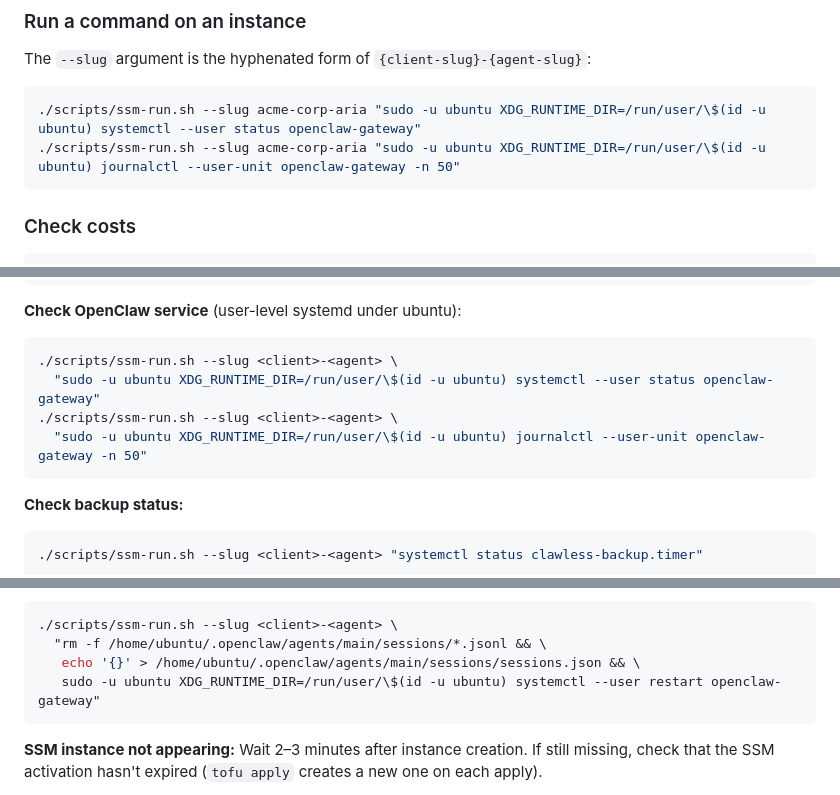
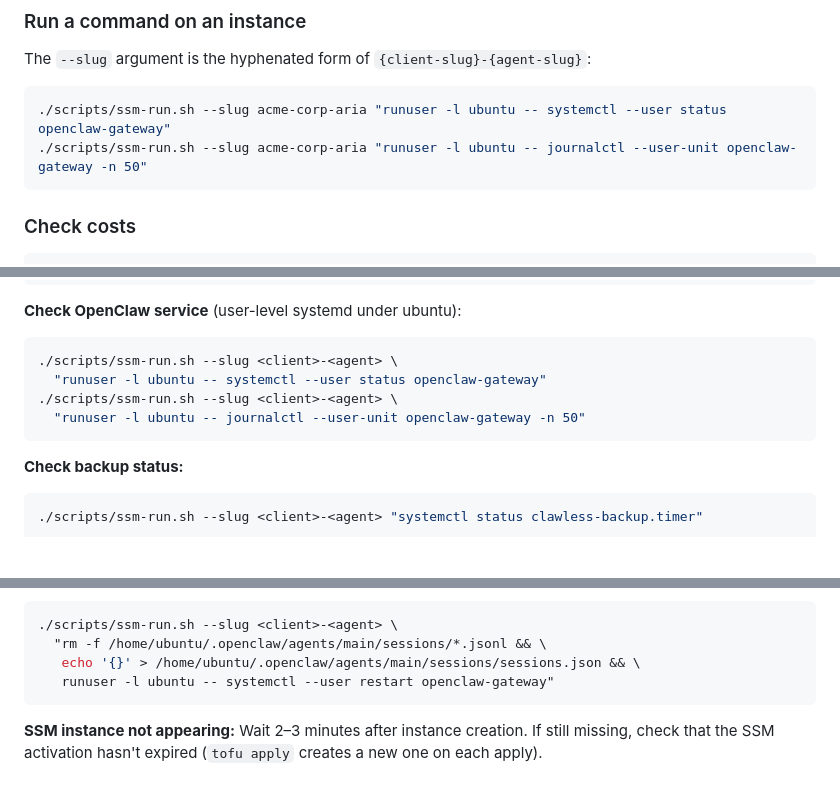
Before and after one commit to jefffroman/clawless, a Markdown page: README.md, 3 parts joined by grey strips. Rendered like a GitHub page; blank space fills up the shorter version.

Commit message:
Simplify SSM commands: use runuser -l instead of sudo + manual XDG_RUNTIME_DIR
Co-Authored-By: Claude Opus 4.6 <noreply@anthropic.com>

````diff
--- a/README.md
+++ b/README.md
@@ -177,8 +177,8 @@ Verify an instance is ready:
 The `--slug` argument is the hyphenated form of `{client-slug}-{agent-slug}`:
 
 ```bash
-./scripts/ssm-run.sh --slug acme-corp-aria "sudo -u ubuntu XDG_RUNTIME_DIR=/run/user/\$(id -u ubuntu) systemctl --user status openclaw-gateway"
-./scripts/ssm-run.sh --slug acme-corp-aria "sudo -u ubuntu XDG_RUNTIME_DIR=/run/user/\$(id -u ubuntu) journalctl --user-unit openclaw-gateway -n 50"
+./scripts/ssm-run.sh --slug acme-corp-aria "runuser -l ubuntu -- systemctl --user status openclaw-gateway"
+./scripts/ssm-run.sh --slug acme-corp-aria "runuser -l ubuntu -- journalctl --user-unit openclaw-gateway -n 50"
 ```
 
 ### Check costs
@@ -320,9 +320,9 @@ These are listed in `.gitignore`.
 **Check OpenClaw service** (user-level systemd under ubuntu):
 ```bash
 ./scripts/ssm-run.sh --slug <client>-<agent> \
-  "sudo -u ubuntu XDG_RUNTIME_DIR=/run/user/\$(id -u ubuntu) systemctl --user status openclaw-gateway"
+  "runuser -l ubuntu -- systemctl --user status openclaw-gateway"
 ./scripts/ssm-run.sh --slug <client>-<agent> \
-  "sudo -u ubuntu XDG_RUNTIME_DIR=/run/user/\$(id -u ubuntu) journalctl --user-unit openclaw-gateway -n 50"
+  "runuser -l ubuntu -- journalctl --user-unit openclaw-gateway -n 50"
 ```
 
 **Check backup status:**
@@ -340,7 +340,7 @@ These are listed in `.gitignore`.
 ./scripts/ssm-run.sh --slug <client>-<agent> \
   "rm -f /home/ubuntu/.openclaw/agents/main/sessions/*.jsonl && \
    echo '{}' > /home/ubuntu/.openclaw/agents/main/sessions/sessions.json && \
-   sudo -u ubuntu XDG_RUNTIME_DIR=/run/user/\$(id -u ubuntu) systemctl --user restart openclaw-gateway"
+   runuser -l ubuntu -- systemctl --user restart openclaw-gateway"
 ```
 
 **SSM instance not appearing:** Wait 2–3 minutes after instance creation. If still missing, check that the SSM activation hasn't expired (`tofu apply` creates a new one on each apply).
````
